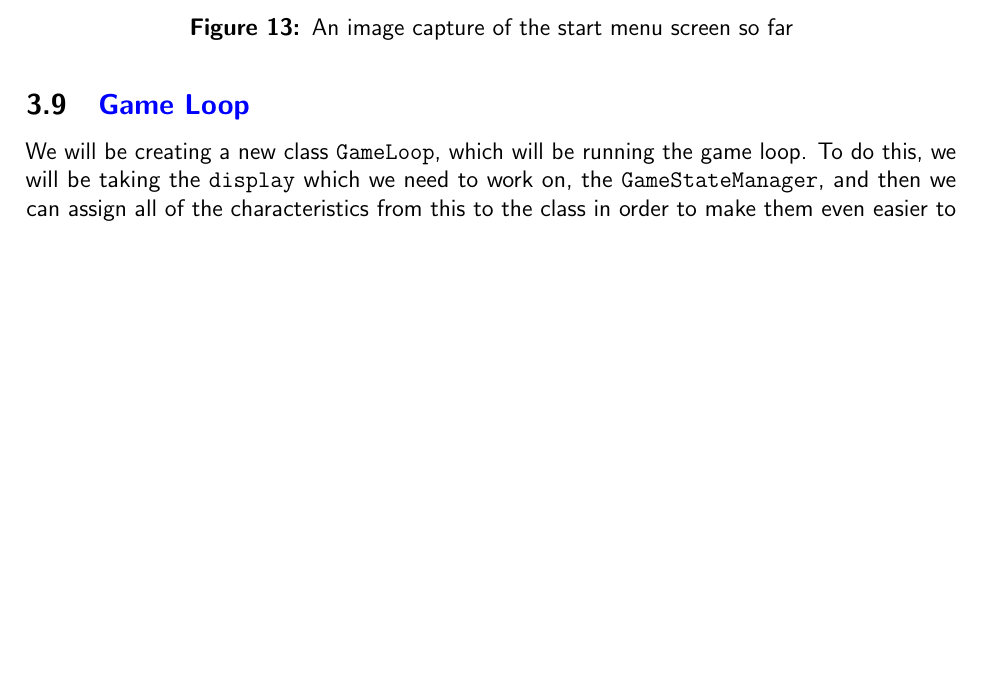
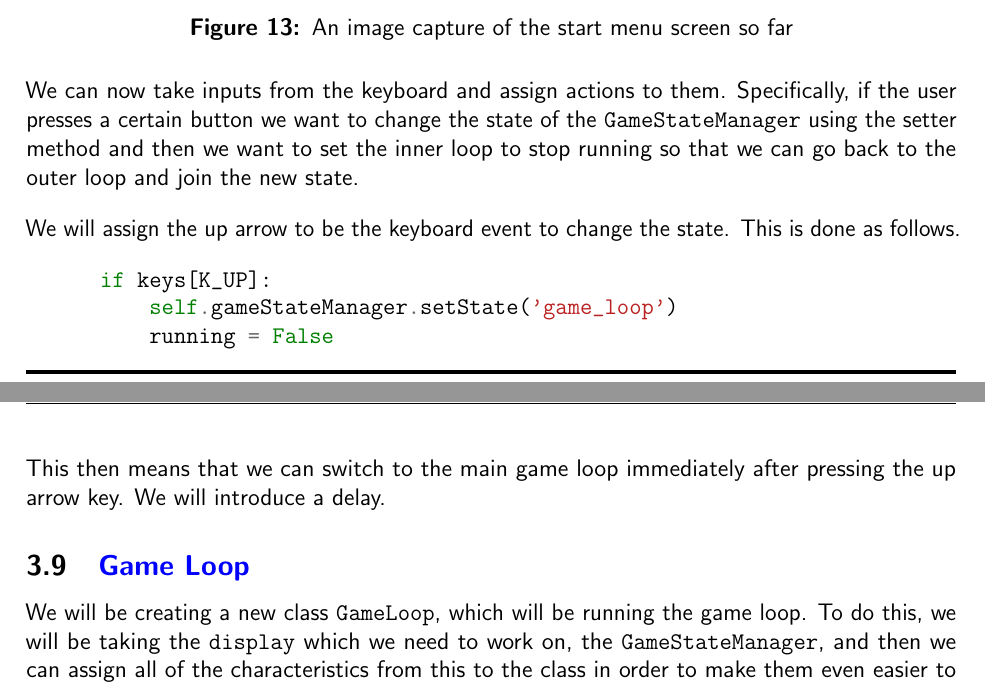
Before and after one commit to o-ti/CS_NEA, a LaTeX document (Main/main.tex, which reads Development/development1.tex): part of page 61 of 77 before the commit and two parts of pages 61 and 62 of 78 after it, the two joined at a grey line, cut so that both start at the same text, the shorter picture padded with empty space. Compiled offline with pdfLaTeX.

Commit message:
Added state transition

```diff
--- a/Development/development1.tex
+++ b/Development/development1.tex
@@ -1085,6 +1083,18 @@ We also need to change the initial value of the game state manager's state from
     \caption{An image capture of the start menu screen so far}
     \label{fig:start_menu}
 \end{figure}
+We can now take inputs from the keyboard and assign actions to them. Specifically, if the user presses a certain button we want to change the state of the \mintinline{py}{GameStateManager} using the setter method and then we want to set the inner loop to stop running so that we can go back to the outer loop and join the new state.
+
+\vs
+We will assign the up arrow to be the keyboard event to change the state. This is done as follows.
+
+\begin{minted}[breaklines, tabsize=2]{py}
+      if keys[K_UP]:
+          self.gameStateManager.setState('game_loop')
+          running = False
+\end{minted}
+
+This then means that we can switch to the main game loop immediately after pressing the up arrow key. We will introduce a delay.
 
 \subsection{\textcolor{blue}{Game Loop}}
 
```
Also changed, not shown: Development/development1.tex (2 more changed lines).
